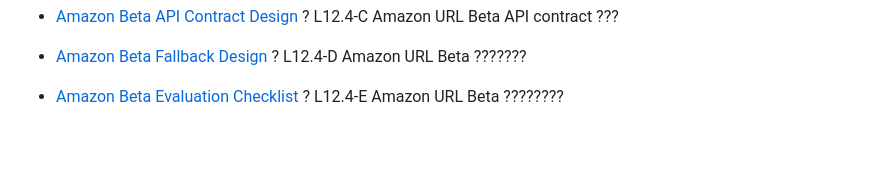
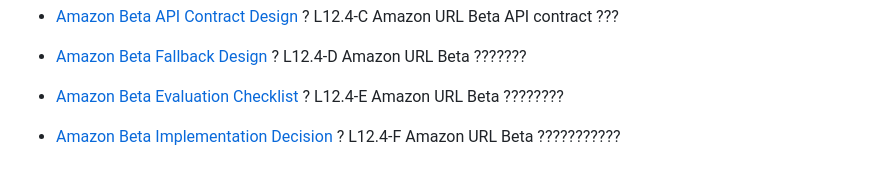
Before and after one commit to jangchr/ecommerce-ai-copilot-backend, a Markdown page: README.md, the part around the change. Drawn GitHub-style; blank space fills up the shorter version.

Commit message:
Record Amazon beta implementation decision

```diff
--- a/README.md
+++ b/README.md
@@ -319,3 +319,4 @@ The runtime is currently packaged around grounded local datasets, observable mem
 - [Amazon Beta API Contract Design](docs/amazon_beta_api_contract_design.md) ? L12.4-C Amazon URL Beta API contract ???
 - [Amazon Beta Fallback Design](docs/amazon_beta_fallback_design.md) ? L12.4-D Amazon URL Beta ???????
 - [Amazon Beta Evaluation Checklist](docs/amazon_beta_evaluation_checklist.md) ? L12.4-E Amazon URL Beta ????????
+- [Amazon Beta Implementation Decision](docs/amazon_beta_implementation_decision.md) ? L12.4-F Amazon URL Beta ???????????
```
Also changed, not shown: docs/amazon_beta_implementation_decision.md (added, +102 -0 lines), docs/production_handoff_runbook.md (+16 -0 lines).
